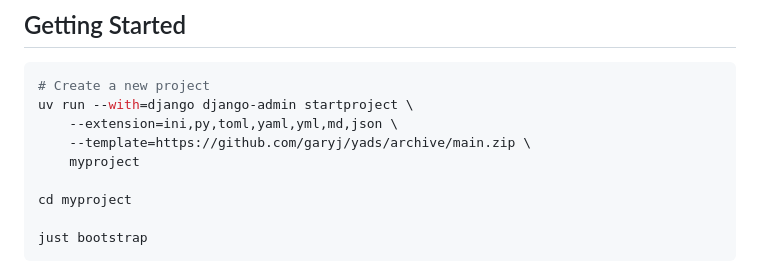
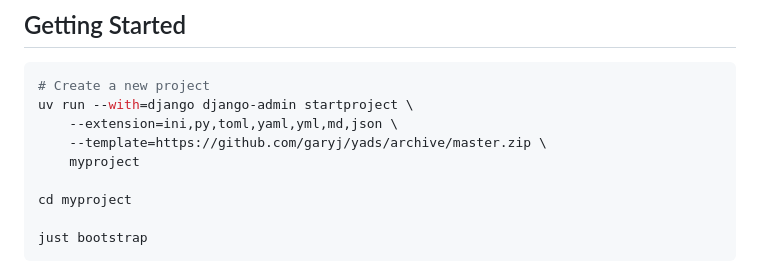
Before and after one commit to garyj/yadsapp, a Markdown page: template-generator/template-files/README.md, the part around the change. Rendered like a GitHub page.

Commit message:
fix: update template URL to use master branch to match default branch

```diff
--- a/template-generator/template-files/README.md
+++ b/template-generator/template-files/README.md
@@ -98,7 +98,7 @@ development](https://github.com/garyj/yads/blob/master/.env.example).
 # Create a new project
 uv run --with=django django-admin startproject \
     --extension=ini,py,toml,yaml,yml,md,json \
-    --template=https://github.com/garyj/yads/archive/main.zip \
+    --template=https://github.com/garyj/yads/archive/master.zip \
     myproject
 
 cd myproject
```
